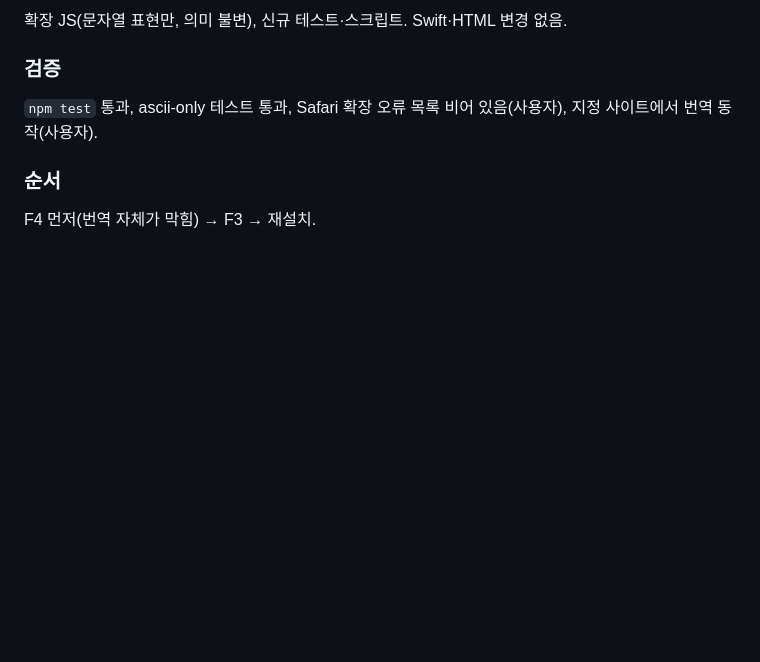
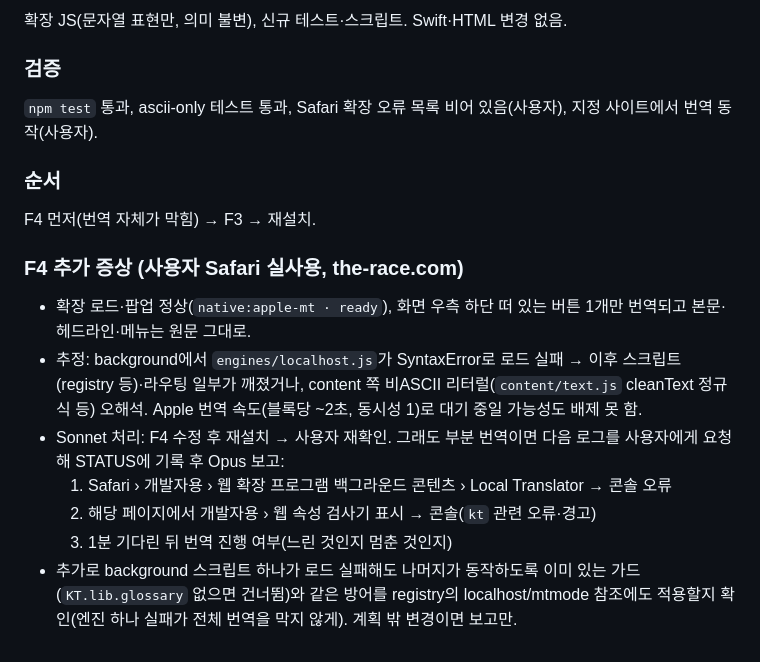
Before and after one commit to TmTmTmTmTmT/Local_Translator, a Markdown page: FIX_GUIDE.md, the part around the change. Rendered like a GitHub page; blank space fills up the shorter version.

Commit message:
docs: FIX_GUIDE F4 - partial translation symptom and log collection
Co-Authored-By: Claude Opus 5.5 <noreply@anthropic.com>

```diff
--- a/FIX_GUIDE.md
+++ b/FIX_GUIDE.md
@@ -106,3 +106,12 @@ Safari 확장 오류: `SyntaxError: Invalid regular expression: range out of ord
 
 ### 순서
 F4 먼저(번역 자체가 막힘) → F3 → 재설치.
+
+### F4 추가 증상 (사용자 Safari 실사용, the-race.com)
+- 확장 로드·팝업 정상(`native:apple-mt · ready`), 화면 우측 하단 떠 있는 버튼 1개만 번역되고 본문·헤드라인·메뉴는 원문 그대로.
+- 추정: background에서 `engines/localhost.js`가 SyntaxError로 로드 실패 → 이후 스크립트(registry 등)·라우팅 일부가 깨졌거나, content 쪽 비ASCII 리터럴(`content/text.js` cleanText 정규식 등) 오해석. Apple 번역 속도(블록당 ~2초, 동시성 1)로 대기 중일 가능성도 배제 못 함.
+- Sonnet 처리: F4 수정 후 재설치 → 사용자 재확인. 그래도 부분 번역이면 다음 로그를 사용자에게 요청해 STATUS에 기록 후 Opus 보고:
+  1. Safari › 개발자용 › 웹 확장 프로그램 백그라운드 콘텐츠 › Local Translator → 콘솔 오류
+  2. 해당 페이지에서 개발자용 › 웹 속성 검사기 표시 → 콘솔(`kt` 관련 오류·경고)
+  3. 1분 기다린 뒤 번역 진행 여부(느린 것인지 멈춘 것인지)
+- 추가로 background 스크립트 하나가 로드 실패해도 나머지가 동작하도록 이미 있는 가드(`KT.lib.glossary` 없으면 건너뜀)와 같은 방어를 registry의 localhost/mtmode 참조에도 적용할지 확인(엔진 하나 실패가 전체 번역을 막지 않게). 계획 밖 변경이면 보고만.
```
